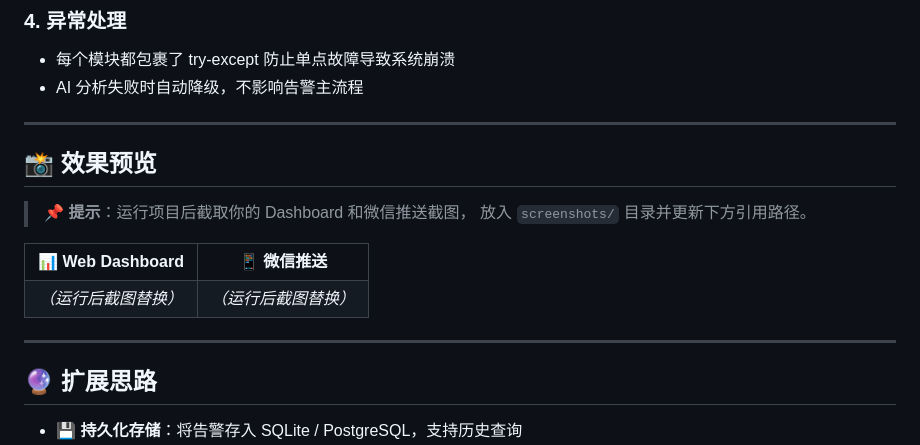
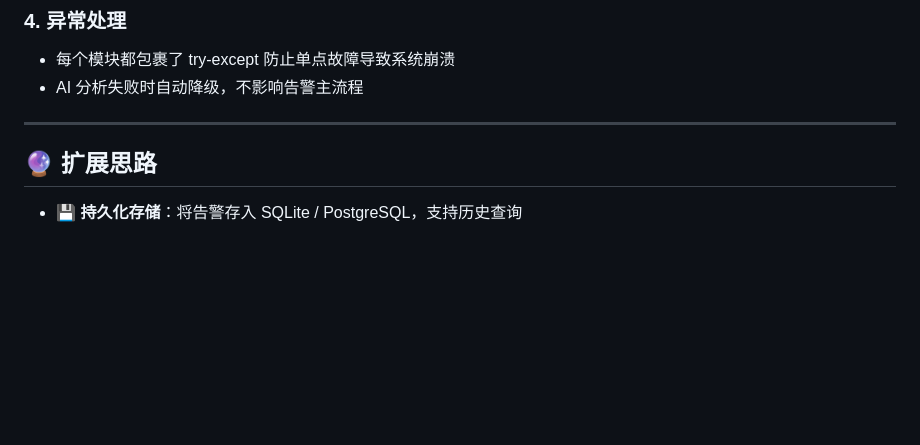
Before and after one commit to sinonTime/log-guardian, a Markdown page: README.md, the part around the change. Drawn GitHub-style; blank space fills up the shorter version.

```diff
--- a/README.md
+++ b/README.md
@@ -240,25 +240,6 @@ log-guardian/
 - AI 分析失败时自动降级，不影响告警主流程
 
 ---
-
-## 📸 效果预览
-
-> **📌 提示**：运行项目后截取你的 Dashboard 和微信推送截图，
-> 放入 `screenshots/` 目录并更新下方引用路径。
-
-<table>
-  <tr>
-    <td align="center"><b>📊 Web Dashboard</b></td>
-    <td align="center"><b>📱 微信推送</b></td>
-  </tr>
-  <tr>
-    <td align="center"><i>（运行后截图替换）</i></td>
-    <td align="center"><i>（运行后截图替换）</i></td>
-  </tr>
-</table>
-
----
-
 ## 🔮 扩展思路
 
 - 💾 **持久化存储**：将告警存入 SQLite / PostgreSQL，支持历史查询
```
